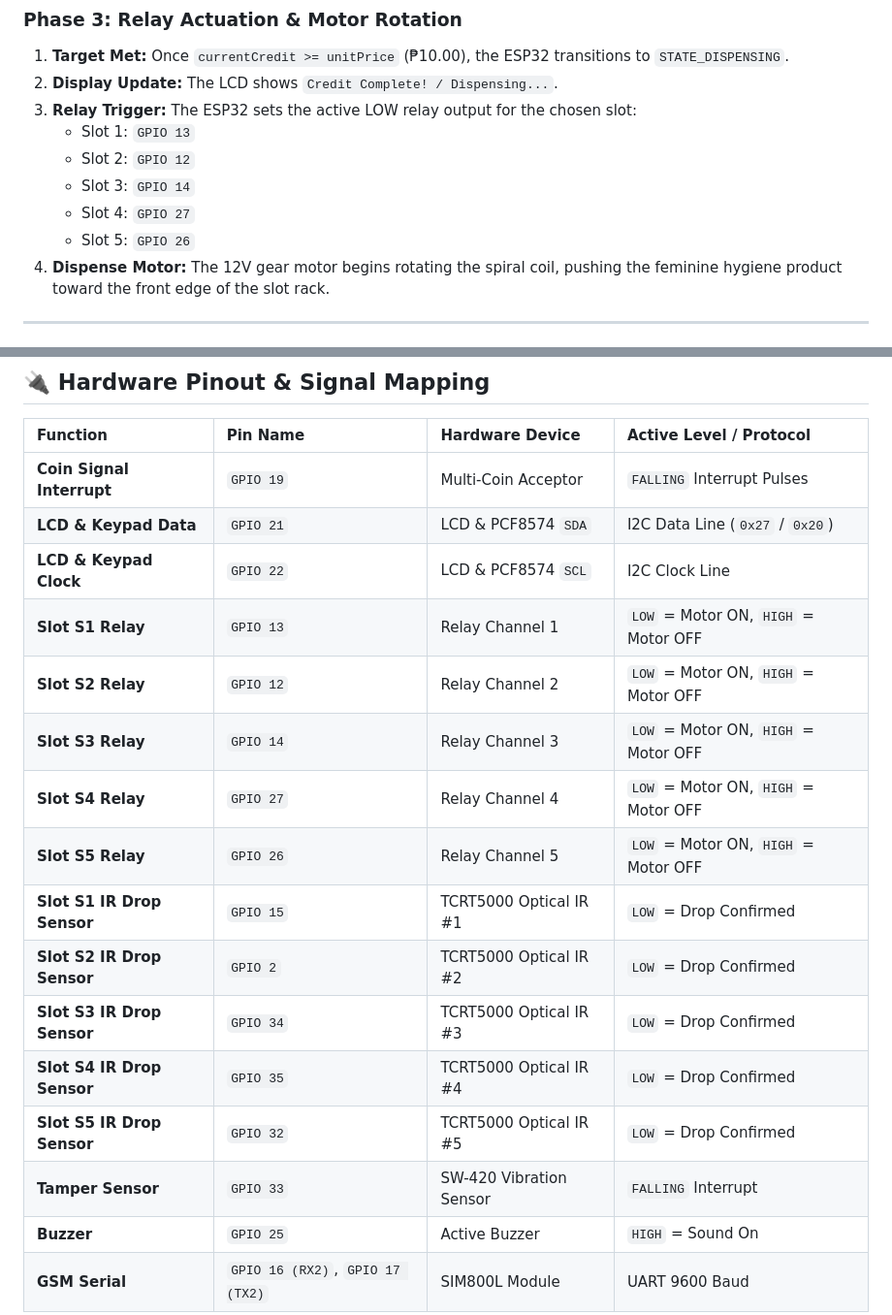
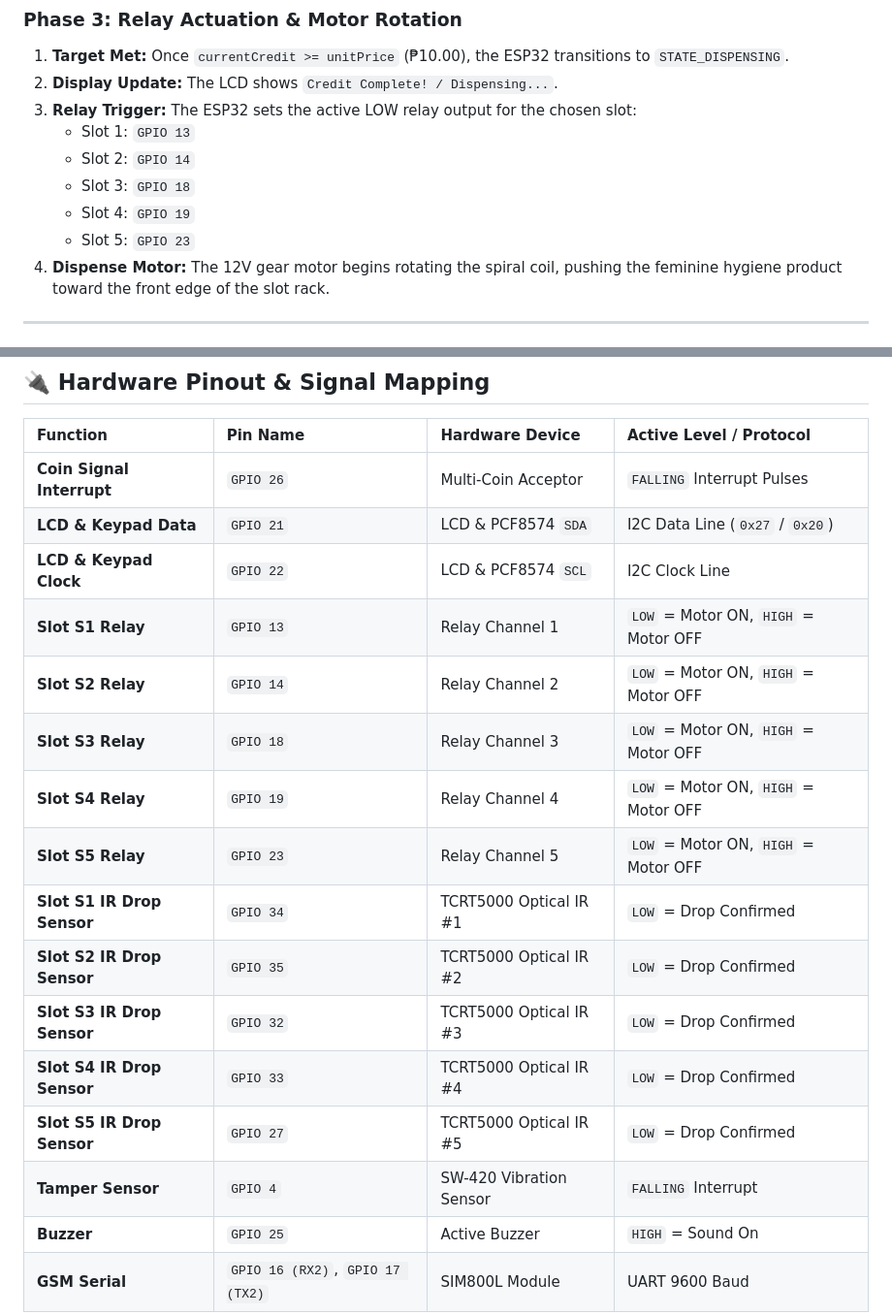
Before and after one commit to kitenebie/smart-hygiene-vending-system, a Markdown page: HowItWorks.md, 2 parts joined by grey strips. Shown at 97% size. Rendered like a GitHub page.

Commit message:
docs: correct ESP32 hardware pin map

```diff
--- a/HowItWorks.md
+++ b/HowItWorks.md
@@ -188,10 +188,10 @@ sequenceDiagram
 2. **Display Update:** The LCD shows `Credit Complete! / Dispensing...`.
 3. **Relay Trigger:** The ESP32 sets the active LOW relay output for the chosen slot:
    - Slot 1: `GPIO 13`
-   - Slot 2: `GPIO 12`
-   - Slot 3: `GPIO 14`
-   - Slot 4: `GPIO 27`
-   - Slot 5: `GPIO 26`
+   - Slot 2: `GPIO 14`
+   - Slot 3: `GPIO 18`
+   - Slot 4: `GPIO 19`
+   - Slot 5: `GPIO 23`
 4. **Dispense Motor:** The 12V gear motor begins rotating the spiral coil, pushing the feminine hygiene product toward the front edge of the slot rack.
 
 ---
@@ -265,19 +265,19 @@ Immediately following drop verification, the ESP32 performs three cloud updates
 
 | Function | Pin Name | Hardware Device | Active Level / Protocol |
 | :--- | :--- | :--- | :--- |
-| **Coin Signal Interrupt** | `GPIO 19` | Multi-Coin Acceptor | `FALLING` Interrupt Pulses |
+| **Coin Signal Interrupt** | `GPIO 26` | Multi-Coin Acceptor | `FALLING` Interrupt Pulses |
 | **LCD & Keypad Data** | `GPIO 21` | LCD & PCF8574 `SDA` | I2C Data Line (`0x27` / `0x20`) |
 | **LCD & Keypad Clock** | `GPIO 22` | LCD & PCF8574 `SCL` | I2C Clock Line |
 | **Slot S1 Relay** | `GPIO 13` | Relay Channel 1 | `LOW` = Motor ON, `HIGH` = Motor OFF |
-| **Slot S2 Relay** | `GPIO 12` | Relay Channel 2 | `LOW` = Motor ON, `HIGH` = Motor OFF |
-| **Slot S3 Relay** | `GPIO 14` | Relay Channel 3 | `LOW` = Motor ON, `HIGH` = Motor OFF |
-| **Slot S4 Relay** | `GPIO 27` | Relay Channel 4 | `LOW` = Motor ON, `HIGH` = Motor OFF |
-| **Slot S5 Relay** | `GPIO 26` | Relay Channel 5 | `LOW` = Motor ON, `HIGH` = Motor OFF |
-| **Slot S1 IR Drop Sensor** | `GPIO 15` | TCRT5000 Optical IR #1 | `LOW` = Drop Confirmed |
-| **Slot S2 IR Drop Sensor** | `GPIO 2` | TCRT5000 Optical IR #2 | `LOW` = Drop Confirmed |
-| **Slot S3 IR Drop Sensor** | `GPIO 34` | TCRT5000 Optical IR #3 | `LOW` = Drop Confirmed |
-| **Slot S4 IR Drop Sensor** | `GPIO 35` | TCRT5000 Optical IR #4 | `LOW` = Drop Confirmed |
-| **Slot S5 IR Drop Sensor** | `GPIO 32` | TCRT5000 Optical IR #5 | `LOW` = Drop Confirmed |
-| **Tamper Sensor** | `GPIO 33` | SW-420 Vibration Sensor | `FALLING` Interrupt |
+| **Slot S2 Relay** | `GPIO 14` | Relay Channel 2 | `LOW` = Motor ON, `HIGH` = Motor OFF |
+| **Slot S3 Relay** | `GPIO 18` | Relay Channel 3 | `LOW` = Motor ON, `HIGH` = Motor OFF |
+| **Slot S4 Relay** | `GPIO 19` | Relay Channel 4 | `LOW` = Motor ON, `HIGH` = Motor OFF |
+| **Slot S5 Relay** | `GPIO 23` | Relay Channel 5 | `LOW` = Motor ON, `HIGH` = Motor OFF |
+| **Slot S1 IR Drop Sensor** | `GPIO 34` | TCRT5000 Optical IR #1 | `LOW` = Drop Confirmed |
+| **Slot S2 IR Drop Sensor** | `GPIO 35` | TCRT5000 Optical IR #2 | `LOW` = Drop Confirmed |
+| **Slot S3 IR Drop Sensor** | `GPIO 32` | TCRT5000 Optical IR #3 | `LOW` = Drop Confirmed |
+| **Slot S4 IR Drop Sensor** | `GPIO 33` | TCRT5000 Optical IR #4 | `LOW` = Drop Confirmed |
+| **Slot S5 IR Drop Sensor** | `GPIO 27` | TCRT5000 Optical IR #5 | `LOW` = Drop Confirmed |
+| **Tamper Sensor** | `GPIO 4` | SW-420 Vibration Sensor | `FALLING` Interrupt |
 | **Buzzer** | `GPIO 25` | Active Buzzer | `HIGH` = Sound On |
 | **GSM Serial** | `GPIO 16 (RX2)`, `GPIO 17 (TX2)` | SIM800L Module | UART 9600 Baud |
```
